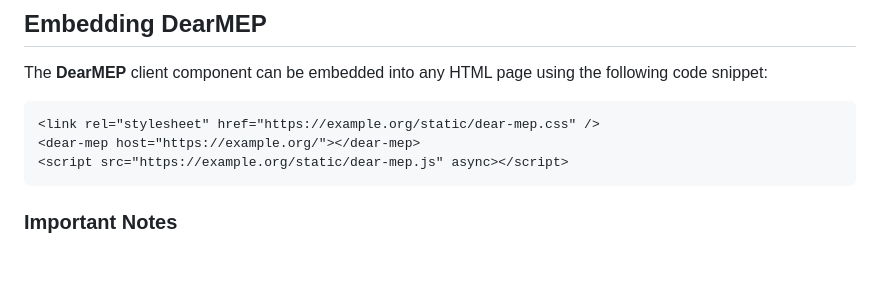
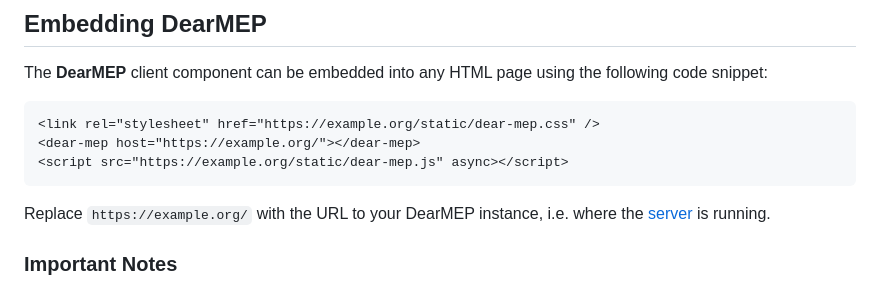
Before and after one commit to filip1/dearmep, a Markdown page: client/README.md, the part around the change. Rendered like a GitHub page; blank space fills up the shorter version.

Commit message:
Update client/README.md
Co-authored-by: Tim Weber <scy@scy.name>

````diff
--- a/client/README.md
+++ b/client/README.md
@@ -20,6 +20,8 @@ The **DearMEP** client component can be embedded into any HTML page using the fo
 <dear-mep host="https://example.org/"></dear-mep>
 <script src="https://example.org/static/dear-mep.js" async></script>
 ```
+
+Replace `https://example.org/` with the URL to your DearMEP instance, i.e. where the [server](../server/README.md) is running.
 
 ### Important Notes
 - Ensure that the page’s URL is allowed in the **CORS configuration** of the DearMEP server for successful embedding (via `api.cors.origins`, see [example-config.yaml](../server/dearmep/example-config.yaml)).
````
